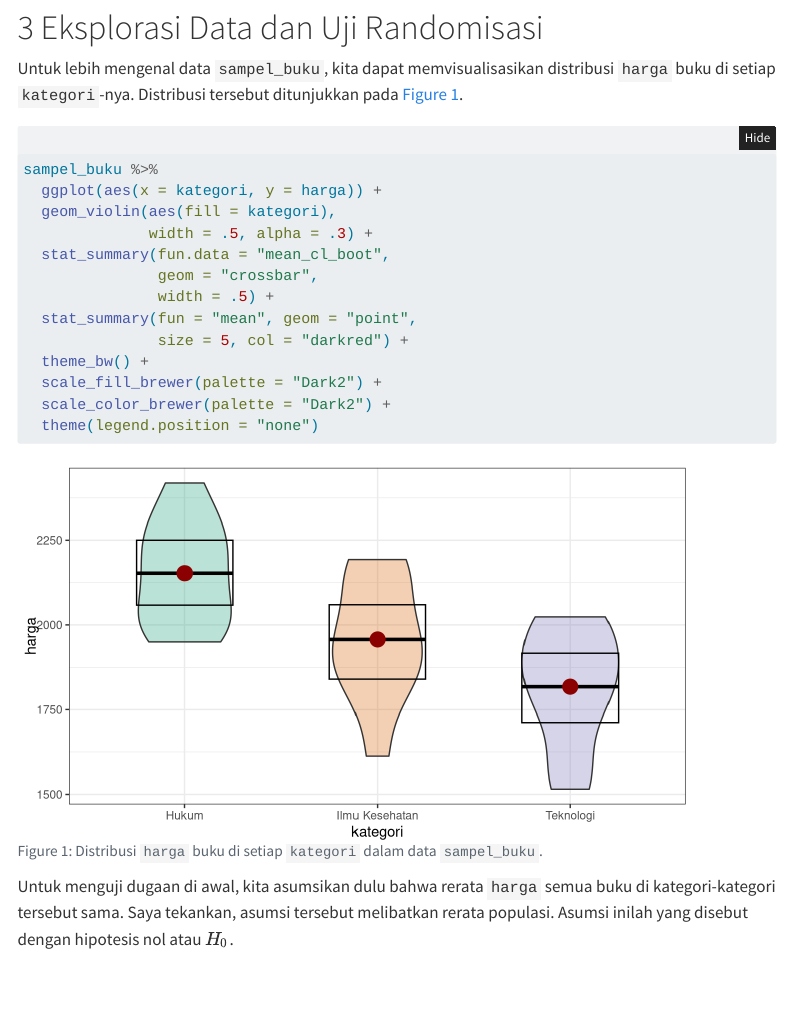
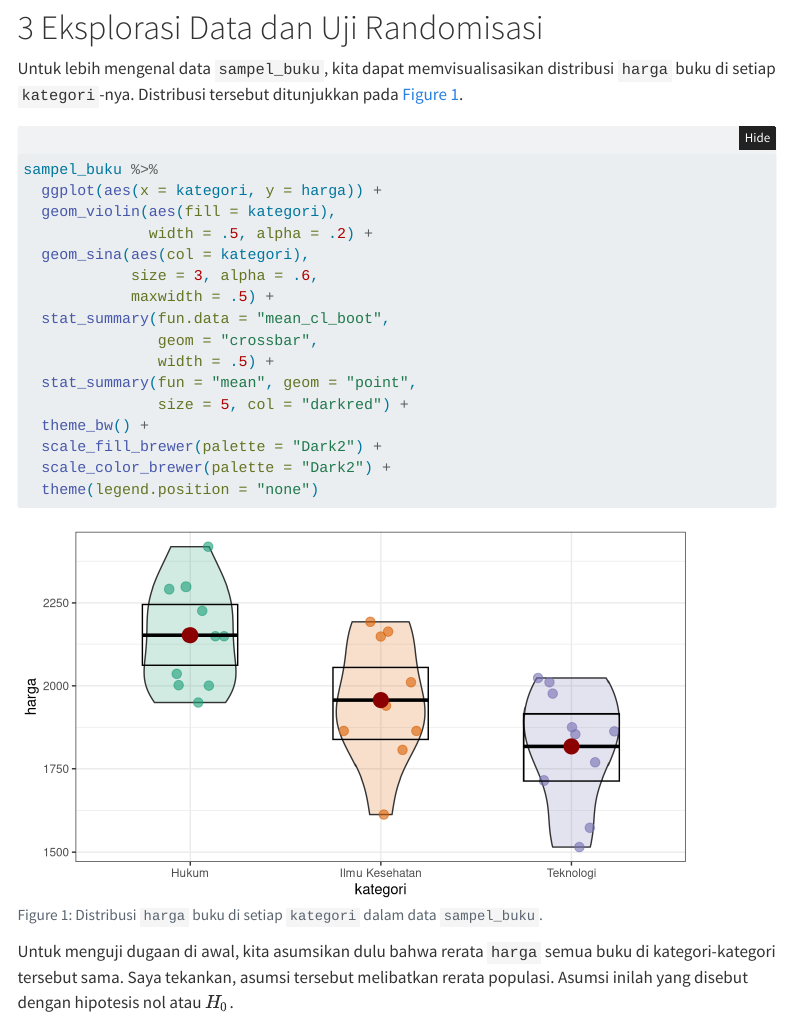
Before and after one commit to ydkristanto/metode-statistik, a Quarto document (lk--inferensi-banyak-rerata.qmd): the page in a window 1100 px wide, from 3080 px down. Rendered offline with R 4.5, knitr and Pandoc in place of Quarto, with nearby package versions; folded parts are opened; code that draws random numbers runs with fixed seeds of ours; some code elsewhere in the file could not run offline; menus at the side of the page are left out.

Commit message:
Updating ANOVA

```diff
--- a/lk--inferensi-banyak-rerata.qmd
+++ b/lk--inferensi-banyak-rerata.qmd
@@ -134,7 +134,10 @@ Untuk lebih mengenal data `sampel_buku`, kita dapat memvisualisasikan distribusi
 sampel_buku %>%
   ggplot(aes(x = kategori, y = harga)) +
   geom_violin(aes(fill = kategori),
-              width = .5, alpha = .3) +
+              width = .5, alpha = .2) +
+  geom_sina(aes(col = kategori),
+            size = 3, alpha = .6,
+            maxwidth = .5) +
   stat_summary(fun.data = "mean_cl_boot",
                geom = "crossbar",
                width = .5) +
```
